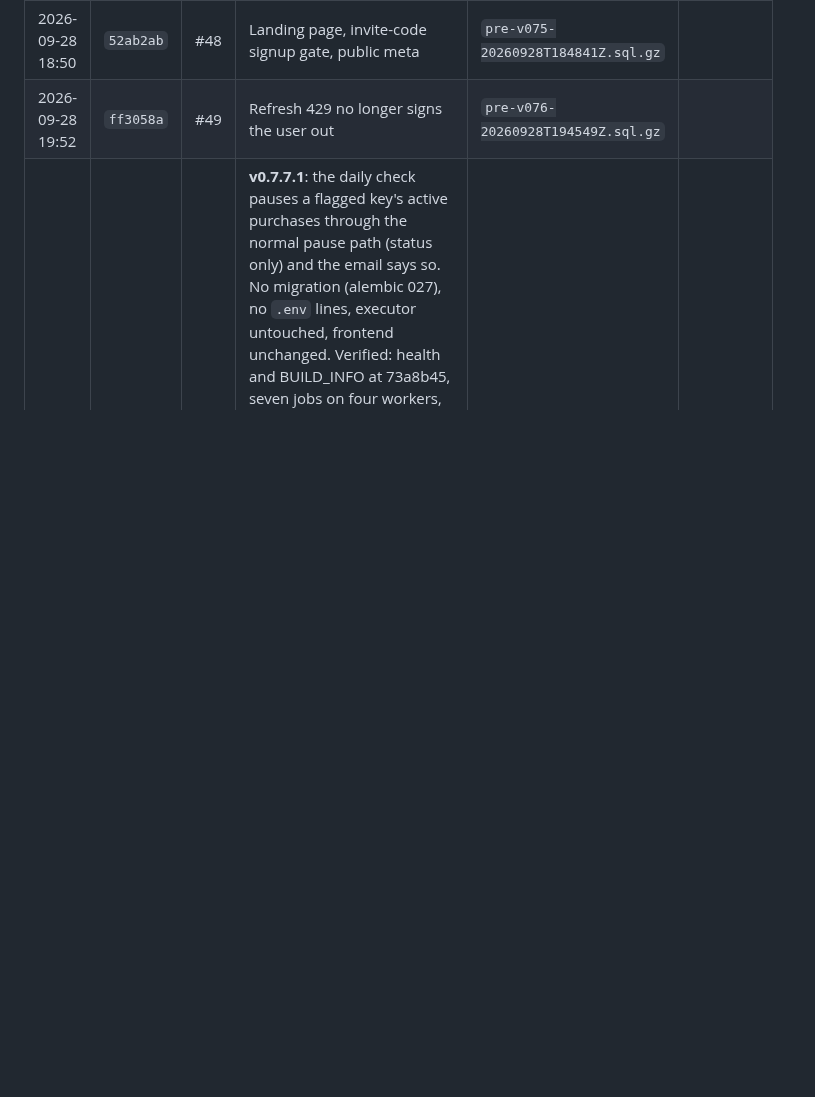
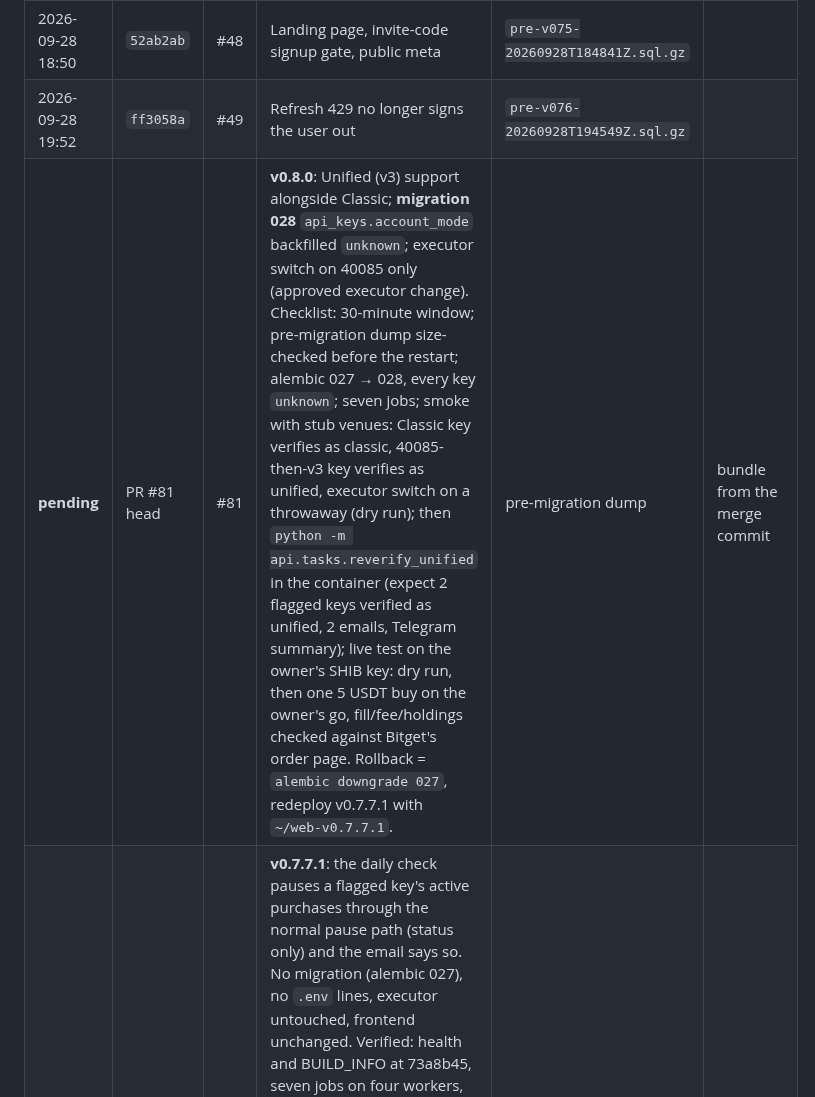
Before and after one commit to erwingarcia1/Minas-AI-Asset-Buy---Bitget---Private, a Markdown page: docs/deploy-log.md, the part around the change. Drawn GitHub-style; blank space fills up the shorter version.

```diff
--- a/docs/deploy-log.md
+++ b/docs/deploy-log.md
@@ -67,6 +67,7 @@ running ok, unless a note says otherwise.
 | 2026-09-28 03:04 | `902533f` | #47 | Telegram alerts | `pre-v074-20260928T030314Z.sql.gz` | |
 | 2026-09-28 18:50 | `52ab2ab` | #48 | Landing page, invite-code signup gate, public meta | `pre-v075-20260928T184841Z.sql.gz` | |
 | 2026-09-28 19:52 | `ff3058a` | #49 | Refresh 429 no longer signs the user out | `pre-v076-20260928T194549Z.sql.gz` | |
+| **pending** | PR #81 head | #81 | **v0.8.0**: Unified (v3) support alongside Classic; **migration 028** `api_keys.account_mode` backfilled `unknown`; executor switch on 40085 only (approved executor change). Checklist: 30-minute window; pre-migration dump size-checked before the restart; alembic 027 → 028, every key `unknown`; seven jobs; smoke with stub venues: Classic key verifies as classic, 40085-then-v3 key verifies as unified, executor switch on a throwaway (dry run); then `python -m api.tasks.reverify_unified` in the container (expect 2 flagged keys verified as unified, 2 emails, Telegram summary); live test on the owner's SHIB key: dry run, then one 5 USDT buy on the owner's go, fill/fee/holdings checked against Bitget's order page. Rollback = `alembic downgrade 027`, redeploy v0.7.7.1 with `~/web-v0.7.7.1`. | pre-migration dump | bundle from the merge commit |
 | 2026-10-08 17:51 | `73a8b45` | #79 | **v0.7.7.1**: the daily check pauses a flagged key's active purchases through the normal pause path (status only) and the email says so. No migration (alembic 027), no `.env` lines, executor untouched, frontend unchanged. Verified: health and BUILD_INFO at 73a8b45, seven jobs on four workers, both jobs ok, log scan clean, token absent, Redis untouched, digest identical (31 rows). Smoke (throwaway with a verified dummy key and two active purchases; keyed stub venue answering 40085 only for the dummy key, a plain ok for every real key, so no Bitget call and no change to real keys): one key flagged, two purchases paused, one email queued, verified keys 6 → 5; teardown counts zero. | `pre-v0.7.7.1-20261008T175055Z.sql.gz` (14410 B) | `~/web-v0.7.7.1` |
 | 2026-10-08 16:20 | `ca5e849` | #77 | **v0.7.7**: Unified Trading accounts refused at verification (40085 → `unified_account`); daily read-only `unified_account_check` (cron 06:20 UTC, **seventh job**) with one email + one Telegram line per key; purchase rows carry `exchange_key_error` for the banner; Settings line. No migration (alembic 027), no `.env` lines, executor untouched. Pre-deploy dump size-checked. Verified: health and BUILD_INFO at ca5e849, seven jobs on four workers, purchase and withdrawal jobs ok, unfiltered log scan clean, token absent, Redis untouched, rows and digest identical (31 rows). Smoke (throwaway, stub venue, no Bitget call): 40085 → `unified_account` with the exact message and a failed row; `stow` → verified; teardown counts zero. The first real pass runs 2026-10-09 06:20 UTC and will flag the two keys already on Unified accounts (owner's SHIB key, one customer key) with one email and one Telegram line each. Earlier the same day: parked SHIB purchase `b6b26bf1` cancelled by admin resolve with a note; customer purchase `b8e64e66` paused through the normal update path, anchor kept. | `pre-v0.7.7-20261008T162016Z.sql.gz` (14410 B) | `~/web-v0.7.7` |
 | 2026-10-07 22:30 | `c36e695` | #68 | **v0.7.5.1**: schedule anchor, no more drift (executor change, approved). **Migration 027** at boot (alembic 026 → 027): `purchases.schedule_anchor` backfilled, 0 nulls; every active and paused row's next run identical before and after and its anchor equal to the pre-deploy next run (4 of 4), the 20 other rows anchored on their creation time. Also: Bitget icons for XLM, SHIB, PEPE, BONK, credits page lists ten logos with the trademark line. Pre-merge: branch already level with main (0 commits behind), spec and SDKs unchanged, CI green. Pre-migration dump size-checked before the restart. Verified: health and BUILD_INFO at c36e695, six jobs on four workers, purchase and withdrawal jobs ok, unfiltered log scan clean, token absent, Redis untouched, rows and digest identical (30 rows `7ce57f96…`). Live drift check on a throwaway (next-run maths only, no order, no Bitget call, 0 transaction rows created): a run 4 min late lands on anchor + 7 d, the next on anchor + 14 d, 16 idle days on anchor + 21 d; torn down with all counts zero. Credits page: ten logos loaded, no initial line, trademark line, 21 image requests all same-origin. Read-only verified keys still **1** (key `d4d2f70a…`, last verified 2026-10-06 05:39 UTC, no verify call since): the re-verify has not happened in the app. | `pre-v0.7.5.1-20261007T223030Z.sql.gz` (13951 B) | `~/web-v0.7.5.1` |
```
Also changed, not shown: CHANGELOG.md (+34 -0 lines), docs/API.md (+1 -0 lines).
